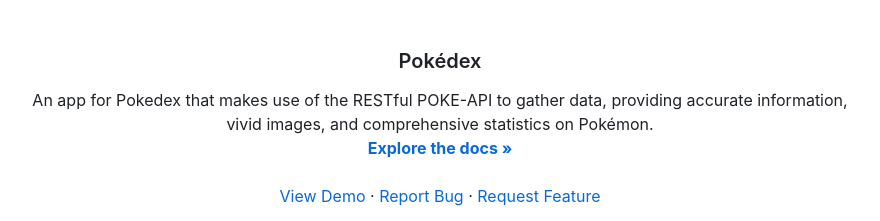
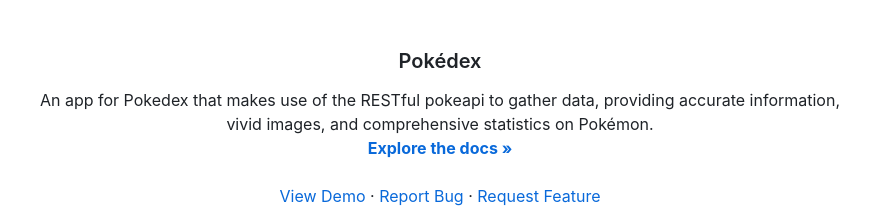
Before and after one commit to LucaswmLima/javascript-pokedex, a Markdown page: README.md, the part around the change. Rendered like a GitHub page.

```diff
--- a/README.md
+++ b/README.md
@@ -16,7 +16,7 @@
 <h3 align="center">Pokédex</h3>
 
   <p align="center">
-    An app for Pokedex that makes use of the RESTful POKE-API to gather data, providing accurate information, vivid images, and comprehensive statistics on Pokémon.
+    An app for Pokedex that makes use of the RESTful pokeapi to gather data, providing accurate information, vivid images, and comprehensive statistics on Pokémon.
     <br />
     <a href="https://github.com/lucaswmlima/javascript-pokedex"><strong>Explore the docs »</strong></a>
     <br />
```
